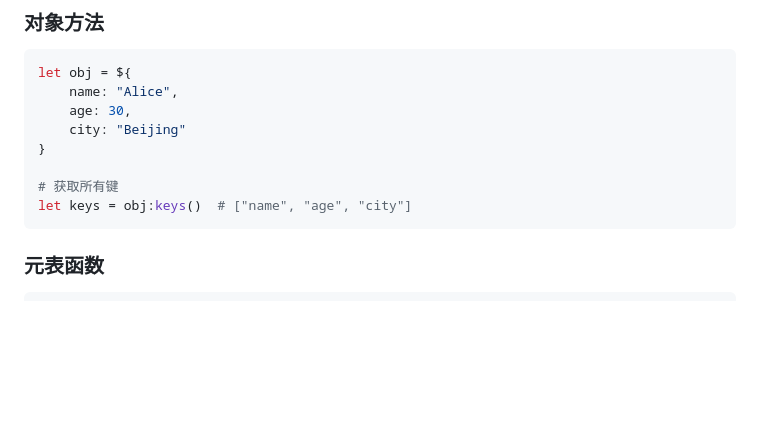
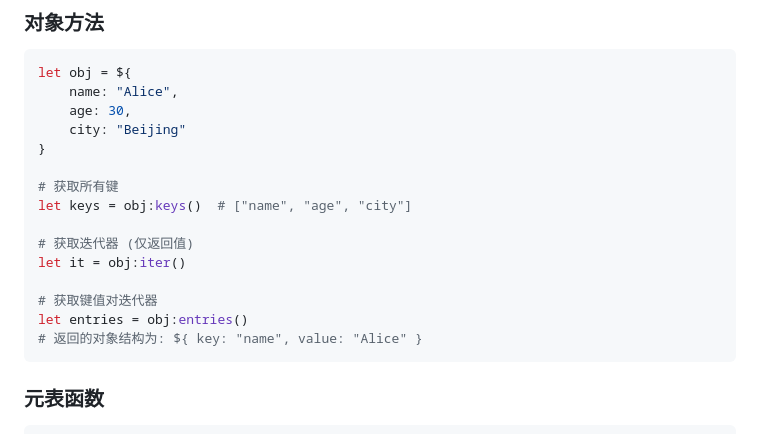
Before and after one commit to zuisong/chen_lang, a Markdown page: LANGUAGE_REFERENCE.md, the part around one of its changes. GitHub-like rendering; blank space fills up the shorter version.

````diff
--- a/LANGUAGE_REFERENCE.md
+++ b/LANGUAGE_REFERENCE.md
@@ -805,6 +854,13 @@ let obj = ${
 
 # 获取所有键
 let keys = obj:keys()  # ["name", "age", "city"]
+
+# 获取迭代器 (仅返回值)
+let it = obj:iter()
+
+# 获取键值对迭代器
+let entries = obj:entries()
+# 返回的对象结构为: ${ key: "name", value: "Alice" }
 ```
 
 ### 元表函数
````
Also changed, not shown: other parts of LANGUAGE_REFERENCE.md (+108 -22 lines).
